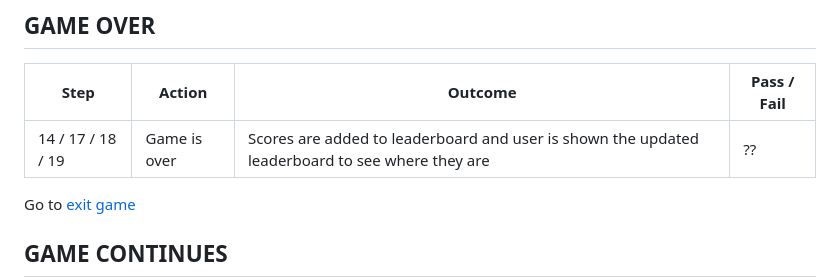
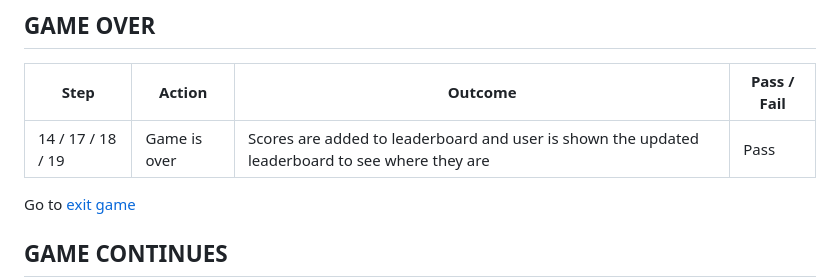
Before and after one commit to SamBailey6194/ultimate_battleships, a Markdown page: logicflow.md, the part around the change. Drawn GitHub-style.

Commit message:
Update logicflow game over section

```diff
--- a/logicflow.md
+++ b/logicflow.md
@@ -109,7 +109,7 @@ If game is a tie or a winner declared then go to [game over](#game-over)
 ## GAME OVER
 | Step | Action | Outcome | Pass / Fail |
 | ----- | ----- | ----- | ----- |
-| 14 / 17 / 18 / 19 | Game is over | Scores are added to leaderboard and user is shown the updated leaderboard to see where they are | ?? |
+| 14 / 17 / 18 / 19 | Game is over | Scores are added to leaderboard and user is shown the updated leaderboard to see where they are | Pass |
 
 Go to [exit game](#exit-game)
 
```
